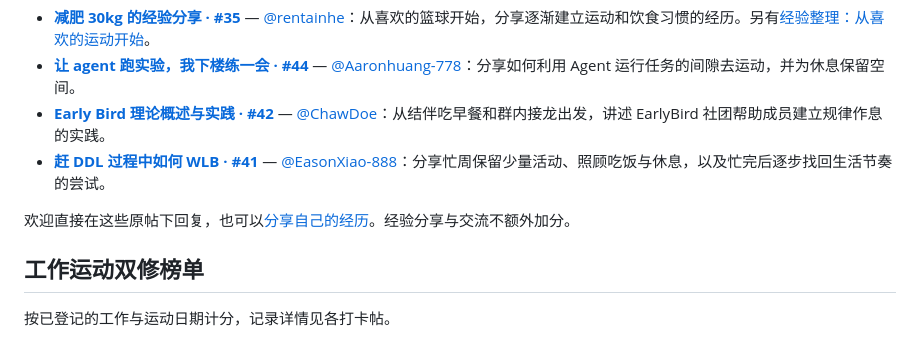
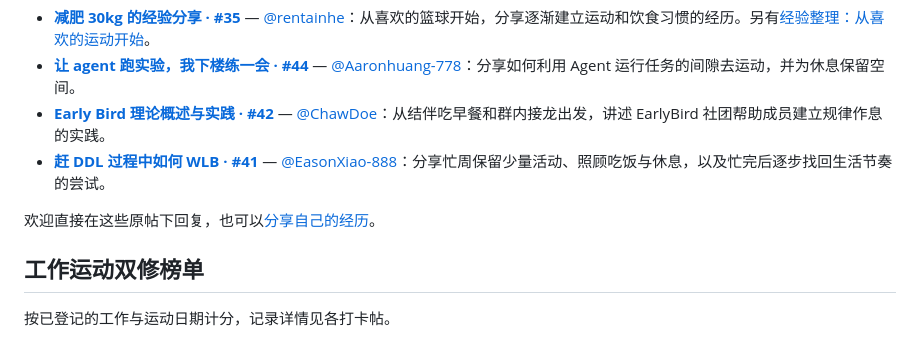
Before and after one commit to Al-LeanMuscle-Club/AI-LeanMuscle-Club, a Markdown page: README.md, the part around the change. Drawn GitHub-style.

Commit message:
docs: remove scoring note from featured experiences

```diff
--- a/README.md
+++ b/README.md
@@ -27,7 +27,7 @@
 - **[Early Bird 理论概述与实践 · #42](https://github.com/Al-LeanMuscle-Club/AI-LeanMuscle-Club/issues/42)** — [@ChawDoe](https://github.com/ChawDoe)：从结伴吃早餐和群内接龙出发，讲述 EarlyBird 社团帮助成员建立规律作息的实践。
 - **[赶 DDL 过程中如何 WLB · #41](https://github.com/Al-LeanMuscle-Club/AI-LeanMuscle-Club/issues/41)** — [@EasonXiao-888](https://github.com/EasonXiao-888)：分享忙周保留少量活动、照顾吃饭与休息，以及忙完后逐步找回生活节奏的尝试。
 
-欢迎直接在这些原帖下回复，也可以[分享自己的经历](https://github.com/Al-LeanMuscle-Club/AI-LeanMuscle-Club/issues/new?template=experience.yml)。经验分享与交流不额外加分。
+欢迎直接在这些原帖下回复，也可以[分享自己的经历](https://github.com/Al-LeanMuscle-Club/AI-LeanMuscle-Club/issues/new?template=experience.yml)。
 
 <a id="周榜"></a>
 
```
